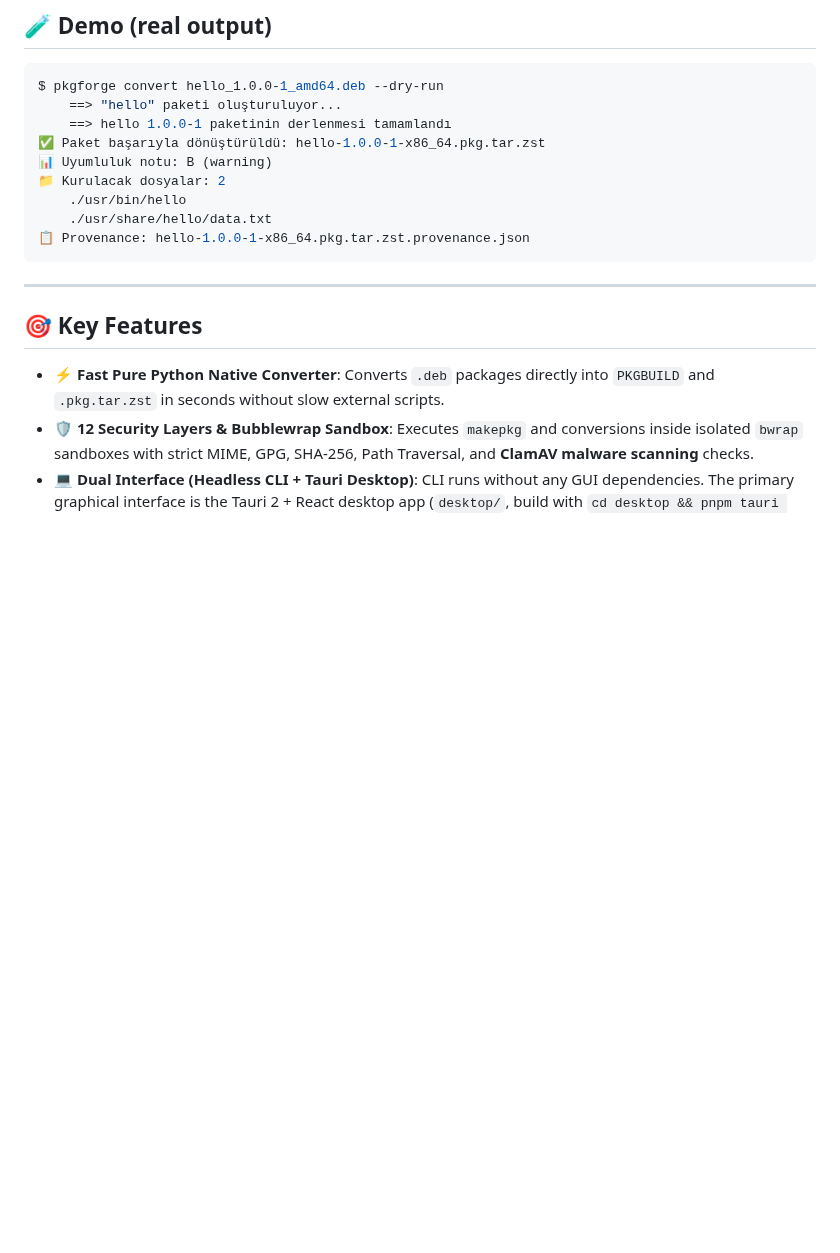
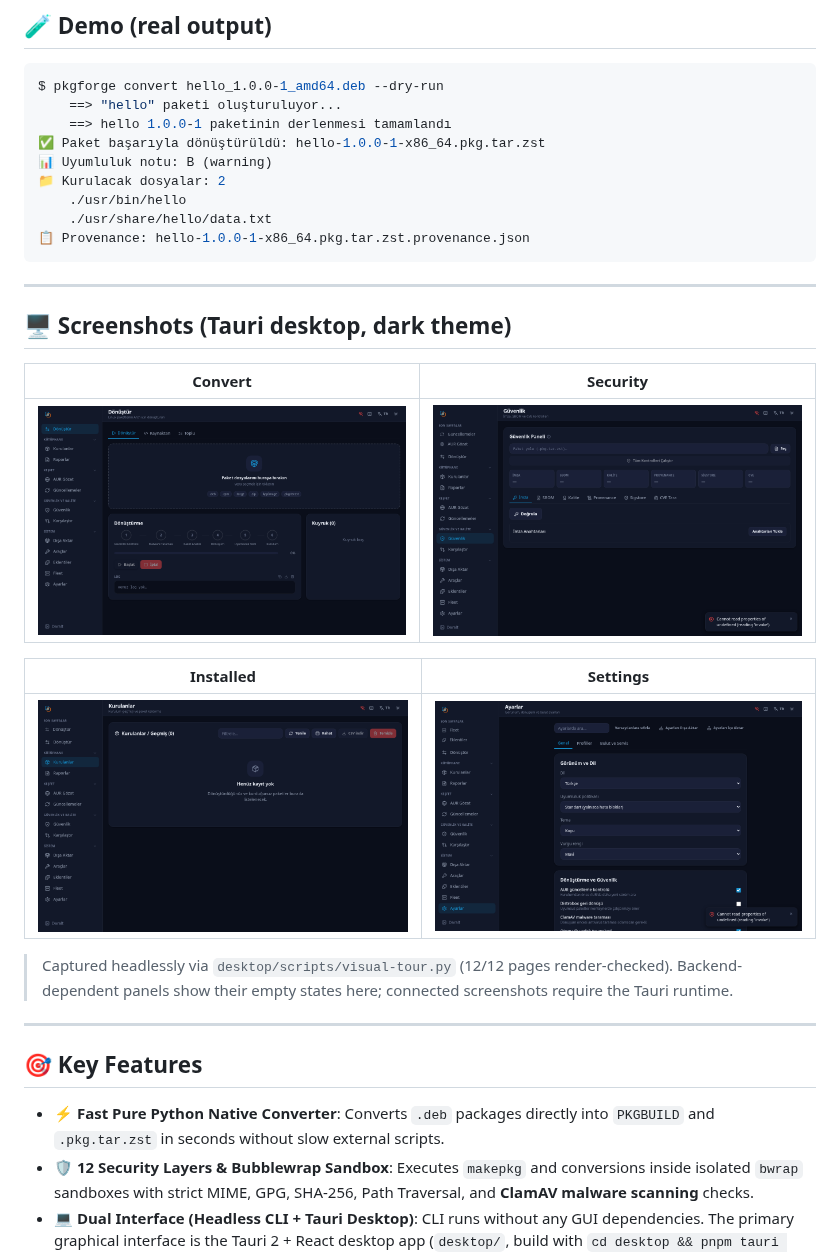
Before and after one commit to goun7/pkgforge, a Markdown page: README.md, the part around the change. Drawn GitHub-style; pictures changed too: docs/screens/convert.png (added), docs/screens/installed.png (added), docs/screens/security.png (added); blank space fills up the shorter version.

Commit message:
feat(s2): headless visual tour (12 pages) + README screenshots + CI visual-qa

````diff
--- a/README.md
+++ b/README.md
@@ -28,6 +28,22 @@ $ pkgforge convert hello_1.0.0-1_amd64.deb --dry-run
     ./usr/share/hello/data.txt
 📋 Provenance: hello-1.0.0-1-x86_64.pkg.tar.zst.provenance.json
 ```
+
+---
+
+## 🖥️ Screenshots (Tauri desktop, dark theme)
+
+| Convert | Security |
+|---|---|
+| ![Convert](docs/screens/convert.png) | ![Security](docs/screens/security.png) |
+
+| Installed | Settings |
+|---|---|
+| ![Installed](docs/screens/installed.png) | ![Settings](docs/screens/settings.png) |
+
+> Captured headlessly via `desktop/scripts/visual-tour.py` (12/12 pages
+> render-checked). Backend-dependent panels show their empty states here;
+> connected screenshots require the Tauri runtime.
 
 ---
 
````
Also changed, not shown: 2 other files.
